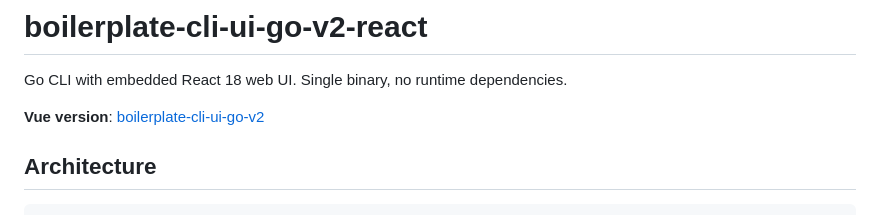
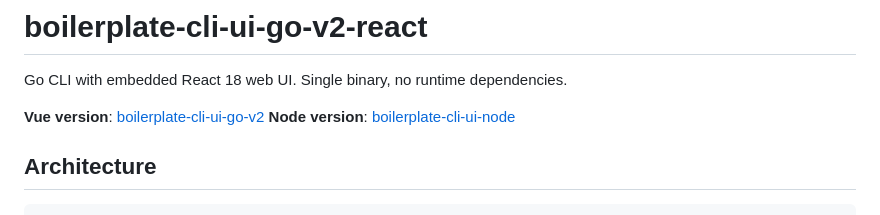
Before and after one commit to javimosch/boilerplate-cli-ui-go-v2-react, a Markdown page: README.md, the part around the change. Drawn GitHub-style.

Commit message:
Add Node version cross-reference

```diff
--- a/README.md
+++ b/README.md
@@ -3,6 +3,7 @@
 Go CLI with embedded React 18 web UI. Single binary, no runtime dependencies.
 
 **Vue version**: [boilerplate-cli-ui-go-v2](https://github.com/javimosch/boilerplate-cli-ui-go-v2)
+**Node version**: [boilerplate-cli-ui-node](https://github.com/javimosch/boilerplate-cli-ui-node)
 
 ## Architecture
 
```
